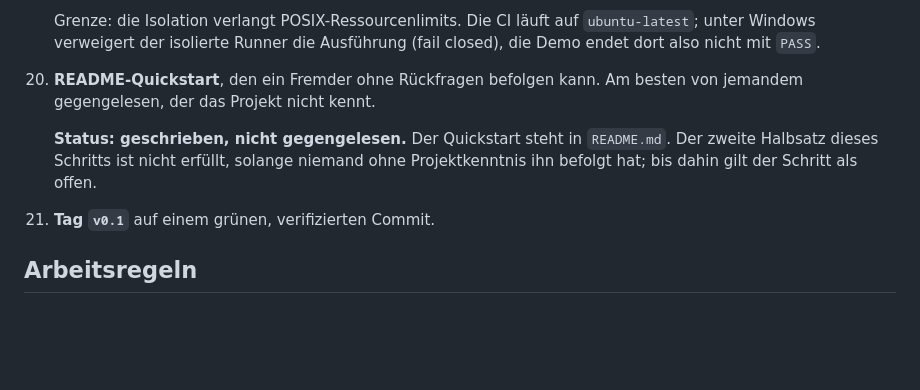
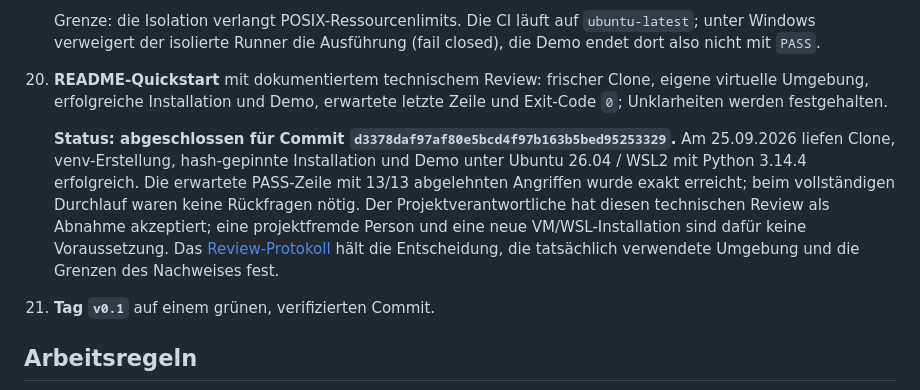
Before and after one commit to Kaancodm/GeniusNew, a Markdown page: docs/ROADMAP-V01.md, the part around the change. Rendered like a GitHub page; blank space fills up the shorter version.

```diff
--- a/docs/ROADMAP-V01.md
+++ b/docs/ROADMAP-V01.md
@@ -557,12 +557,19 @@ Ein Ergebnis, das nur der Autor reproduzieren kann, ist kein Ergebnis.
     `ubuntu-latest`; unter Windows verweigert der isolierte Runner die Ausführung
     (fail closed), die Demo endet dort also nicht mit `PASS`.
 
-20. **README-Quickstart**, den ein Fremder ohne Rückfragen befolgen kann. Am besten von
-    jemandem gegengelesen, der das Projekt nicht kennt.
+20. **README-Quickstart** mit dokumentiertem technischem Review: frischer Clone,
+    eigene virtuelle Umgebung, erfolgreiche Installation und Demo, erwartete letzte
+    Zeile und Exit-Code `0`; Unklarheiten werden festgehalten.
 
-    **Status: geschrieben, nicht gegengelesen.** Der Quickstart steht in `README.md`. Der
-    zweite Halbsatz dieses Schritts ist nicht erfüllt, solange niemand ohne
-    Projektkenntnis ihn befolgt hat; bis dahin gilt der Schritt als offen.
+    **Status: abgeschlossen für Commit
+    `d3378daf97af80e5bcd4f97b163b5bed95253329`.** Am 25.09.2026 liefen Clone,
+    venv-Erstellung, hash-gepinnte Installation und Demo unter Ubuntu 26.04 / WSL2 mit
+    Python 3.14.4 erfolgreich. Die erwartete PASS-Zeile mit 13/13 abgelehnten Angriffen
+    wurde exakt erreicht; beim vollständigen Durchlauf waren keine Rückfragen nötig.
+    Der Projektverantwortliche hat diesen technischen Review als Abnahme akzeptiert;
+    eine projektfremde Person und eine neue VM/WSL-Installation sind dafür keine
+    Voraussetzung. Das [Review-Protokoll](QUICKSTART-REVIEW.md) hält die Entscheidung,
+    die tatsächlich verwendete Umgebung und die Grenzen des Nachweises fest.
 
 21. **Tag `v0.1`** auf einem grünen, verifizierten Commit.
 
```
Also changed, not shown: README.md (+4 -2 lines), docs/QUICKSTART-REVIEW.md (added, +79 -0 lines).
